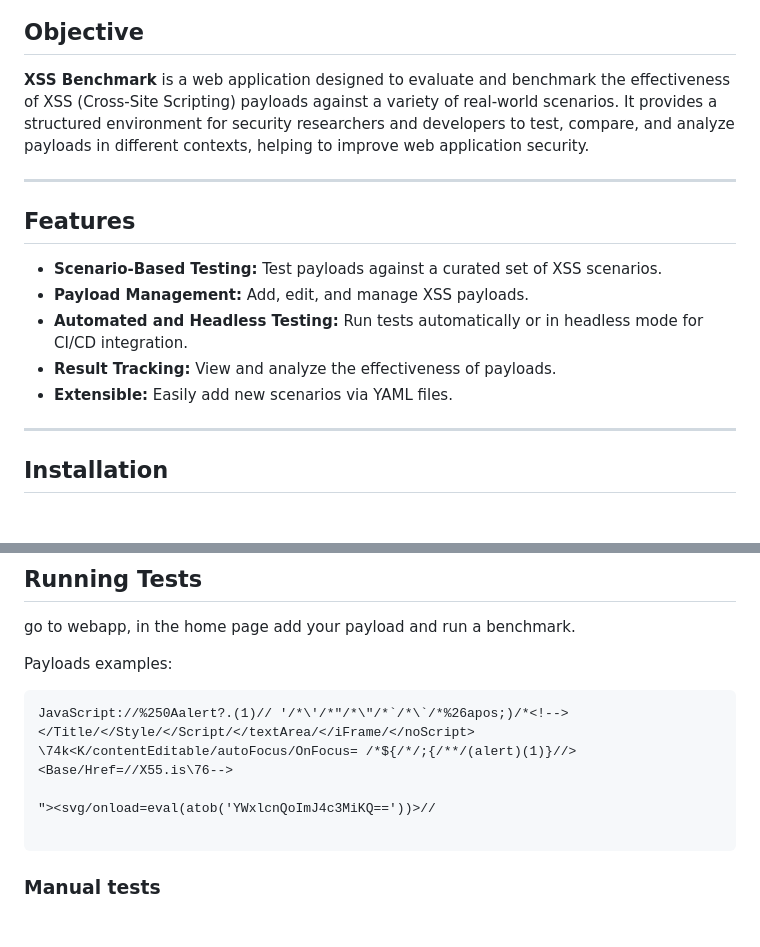
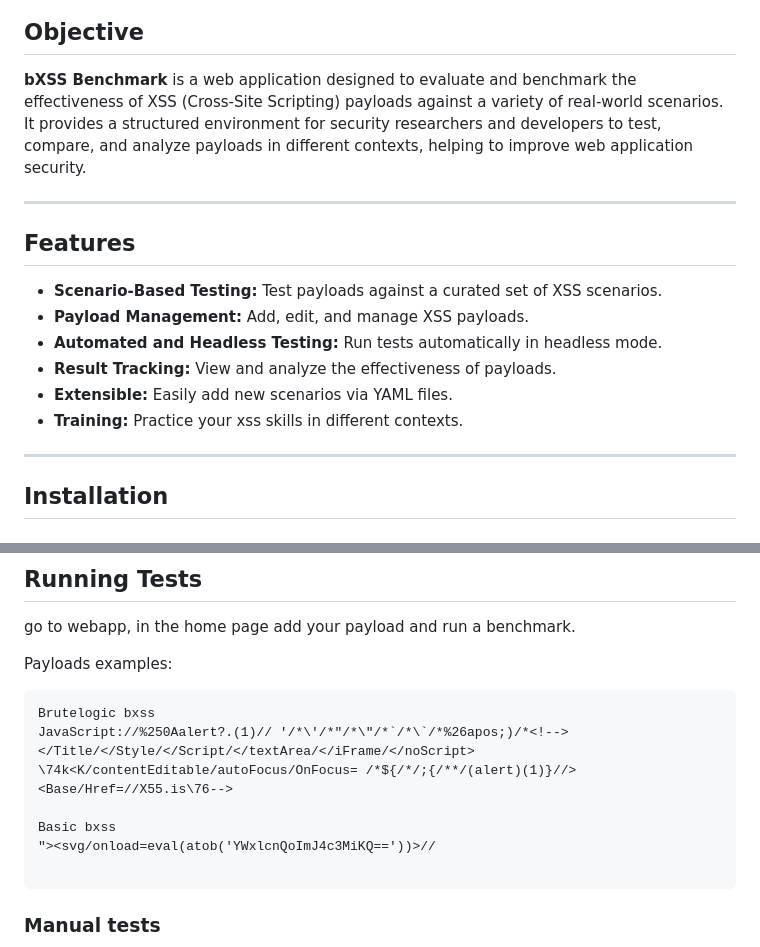
Before and after one commit to marcrow/XSS_Benchmark, a Markdown page: README.md, 2 parts joined by grey strips. Drawn GitHub-style; blank space fills up the shorter version.

````diff
--- a/README.md
+++ b/README.md
@@ -4,7 +4,7 @@
 
 ## Objective
 
-**XSS Benchmark** is a web application designed to evaluate and benchmark the effectiveness of XSS (Cross-Site Scripting) payloads against a variety of real-world scenarios. It provides a structured environment for security researchers and developers to test, compare, and analyze payloads in different contexts, helping to improve web application security.
+**bXSS Benchmark** is a web application designed to evaluate and benchmark the effectiveness of XSS (Cross-Site Scripting) payloads against a variety of real-world scenarios. It provides a structured environment for security researchers and developers to test, compare, and analyze payloads in different contexts, helping to improve web application security.
 
 ---
 
@@ -12,9 +12,10 @@
 
 - **Scenario-Based Testing:** Test payloads against a curated set of XSS scenarios.
 - **Payload Management:** Add, edit, and manage XSS payloads.
-- **Automated and Headless Testing:** Run tests automatically or in headless mode for CI/CD integration.
+- **Automated and Headless Testing:** Run tests automatically in headless mode.
 - **Result Tracking:** View and analyze the effectiveness of payloads.
 - **Extensible:** Easily add new scenarios via YAML files.
+- **Training:** Practice your xss skills in different contexts.
 
 ---
 
@@ -50,8 +51,10 @@ go to webapp, in the home page add your payload and run a benchmark.
 Payloads examples:
 
 ```html
+Brutelogic bxss
 JavaScript://%250Aalert?.(1)// '/*\'/*"/*\"/*`/*\`/*%26apos;)/*<!--> </Title/</Style/</Script/</textArea/</iFrame/</noScript> \74k<K/contentEditable/autoFocus/OnFocus= /*${/*/;{/**/(alert)(1)}//><Base/Href=//X55.is\76-->
 
+Basic bxss
 "><svg/onload=eval(atob('YWxlcnQoImJ4c3MiKQ=='))>//
 
 ```
````
